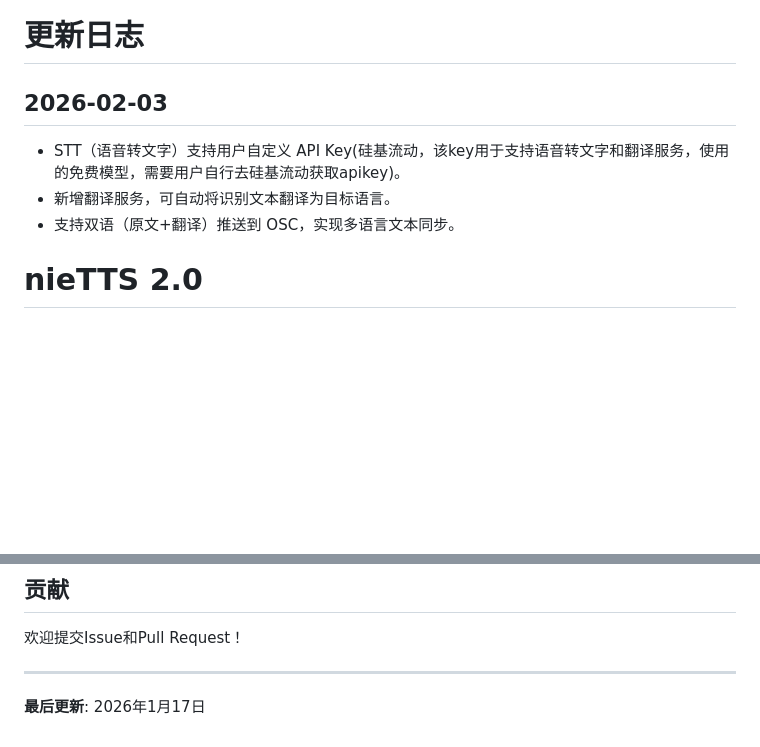
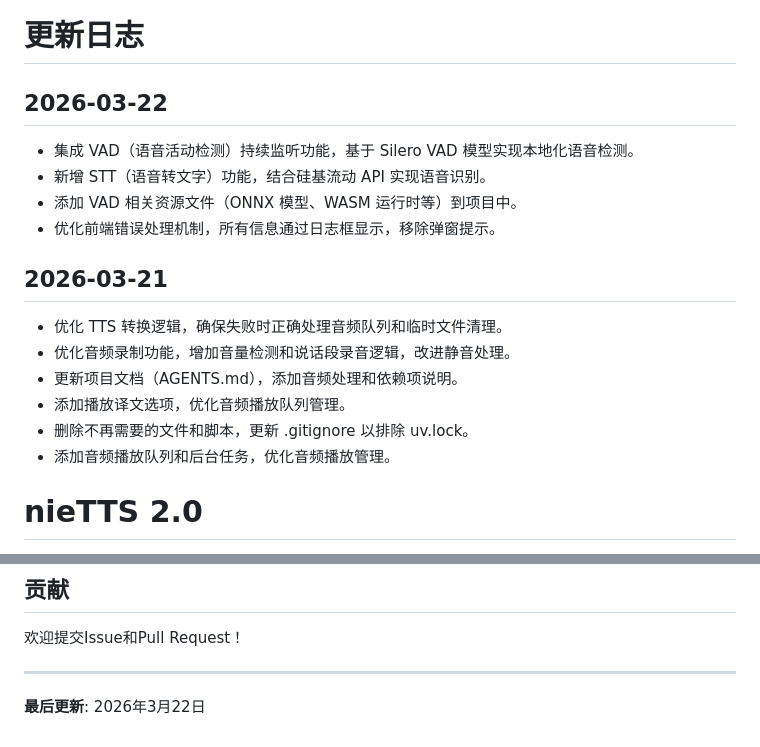
Before and after one commit to machinad/nieTTS2.0, a Markdown page: README.md, 2 parts joined by grey strips. GitHub-like rendering; blank space fills up the shorter version.

Commit message:
fix:md添加更新说明

```diff
--- a/README.md
+++ b/README.md
@@ -1,9 +1,18 @@
 # 更新日志
 
-## 2026-02-03
-- STT（语音转文字）支持用户自定义 API Key(硅基流动，该key用于支持语音转文字和翻译服务，使用的免费模型，需要用户自行去硅基流动获取apikey)。
-- 新增翻译服务，可自动将识别文本翻译为目标语言。
-- 支持双语（原文+翻译）推送到 OSC，实现多语言文本同步。
+## 2026-03-22
+- 集成 VAD（语音活动检测）持续监听功能，基于 Silero VAD 模型实现本地化语音检测。
+- 新增 STT（语音转文字）功能，结合硅基流动 API 实现语音识别。
+- 添加 VAD 相关资源文件（ONNX 模型、WASM 运行时等）到项目中。
+- 优化前端错误处理机制，所有信息通过日志框显示，移除弹窗提示。
+
+## 2026-03-21
+- 优化 TTS 转换逻辑，确保失败时正确处理音频队列和临时文件清理。
+- 优化音频录制功能，增加音量检测和说话段录音逻辑，改进静音处理。
+- 更新项目文档（AGENTS.md），添加音频处理和依赖项说明。
+- 添加播放译文选项，优化音频播放队列管理。
+- 删除不再需要的文件和脚本，更新 .gitignore 以排除 uv.lock。
+- 添加音频播放队列和后台任务，优化音频播放管理。
 
 # nieTTS 2.0
 
@@ -241,4 +250,4 @@ nieTTS2.0/
 
 ---
 
-**最后更新**: 2026年1月17日
+**最后更新**: 2026年3月22日
```
